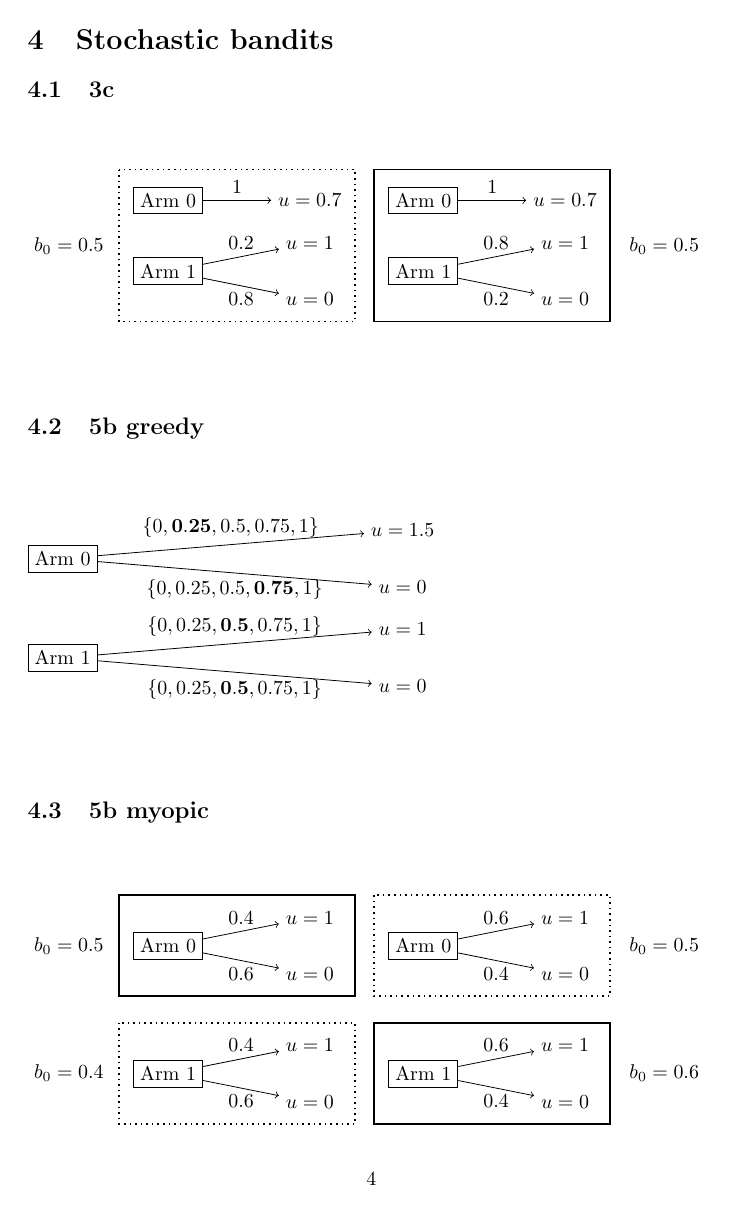
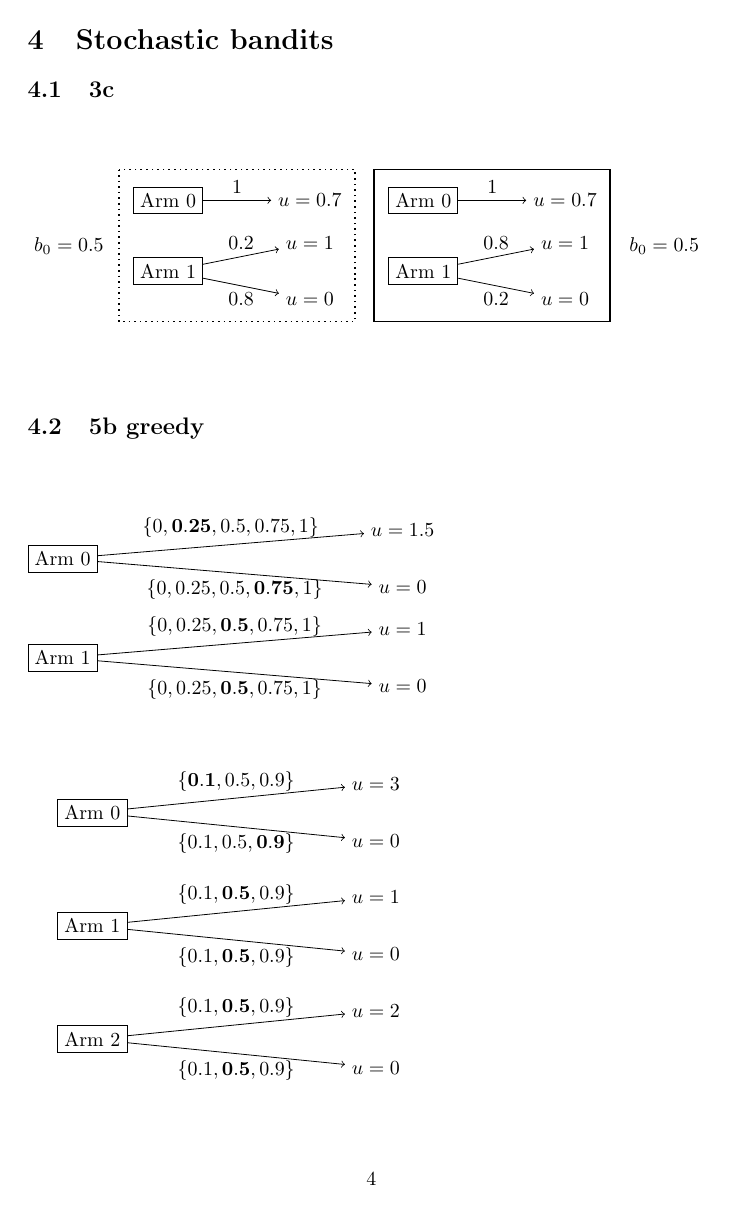
Before and after one commit to agentmodels/agentmodels.org, a LaTeX document (assets/tex/figures.tex): page 4 of 4 before the commit and page 4 of 5 after it. Compiled offline with pdfLaTeX.

Commit message:
Add diagram for second greedy example in 5b

```diff
--- a/assets/tex/figures.tex
+++ b/assets/tex/figures.tex
@@ -297,6 +297,32 @@
 
 \vspace{1cm}
 
+\begin{tikzpicture}
+  \node[draw, rectangle] (arm0) at (1,1.5) {Arm 0};
+  \node (u0good) at (6,2) {$u = 3$};
+  \node (u0bad) at (6,1) {$u = 0$};
+
+  \path[->] (arm0) edge node[below] {$\{0.1, 0.5, \mathbf{0.9} \}$} (u0bad);
+  \path[->] (arm0) edge node[above] {$\{\mathbf{0.1}, 0.5, 0.9 \}$} (u0good);
+
+  \node[draw, rectangle] (arm1bad) at (1,-0.5) {Arm 1};
+  \node (u11bad) at (6,0) {$u = 1$};
+  \node (u10bad) at (6,-1) {$u = 0$};
+
+  \path[->] (arm1bad) edge node[above] {$\{0.1, \mathbf{0.5}, 0.9 \}$} (u11bad);
+  \path[->] (arm1bad) edge node[below] {$\{0.1, \mathbf{0.5}, 0.9 \}$} (u10bad);
+
+  \node[draw, rectangle] (arm1bad) at (1,-2.5) {Arm 2};
+  \node (u11bad) at (6,-2) {$u = 2$};
+  \node (u10bad) at (6,-3) {$u = 0$};
+
+  \path[->] (arm1bad) edge node[above] {$\{0.1, \mathbf{0.5}, 0.9 \}$} (u11bad);
+  \path[->] (arm1bad) edge node[below] {$\{0.1, \mathbf{0.5}, 0.9 \}$} (u10bad);
+
+\end{tikzpicture}
+
+\vspace{1cm}
+
 \subsection{5b myopic}
 \label{sec:5b-myopic}
 
```
Also changed, not shown: chapters/5b-myopia.md (+1 -0 lines), assets/img/5b-greedy-bandit-2.png (added), assets/tex/figures.pdf, 2 other files.
